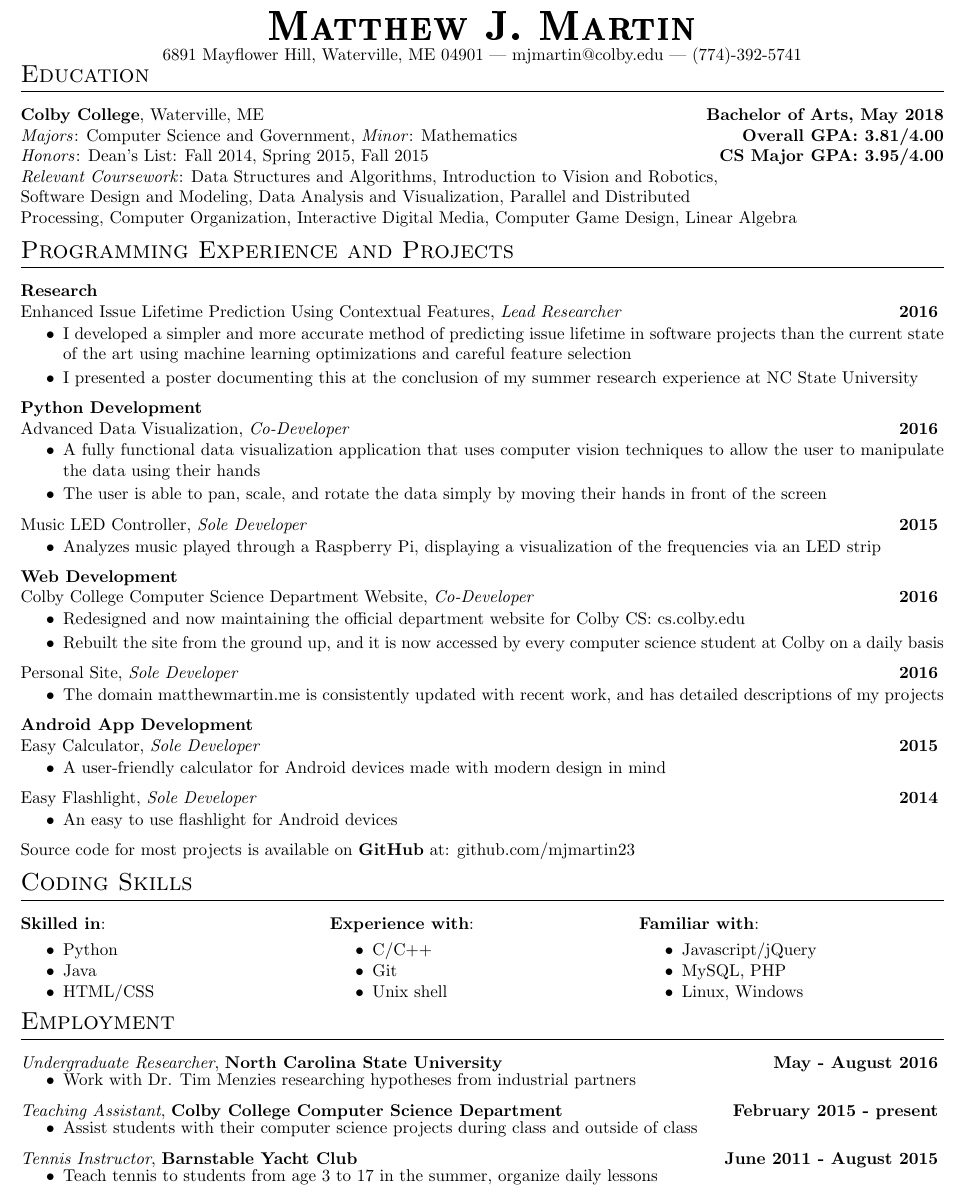
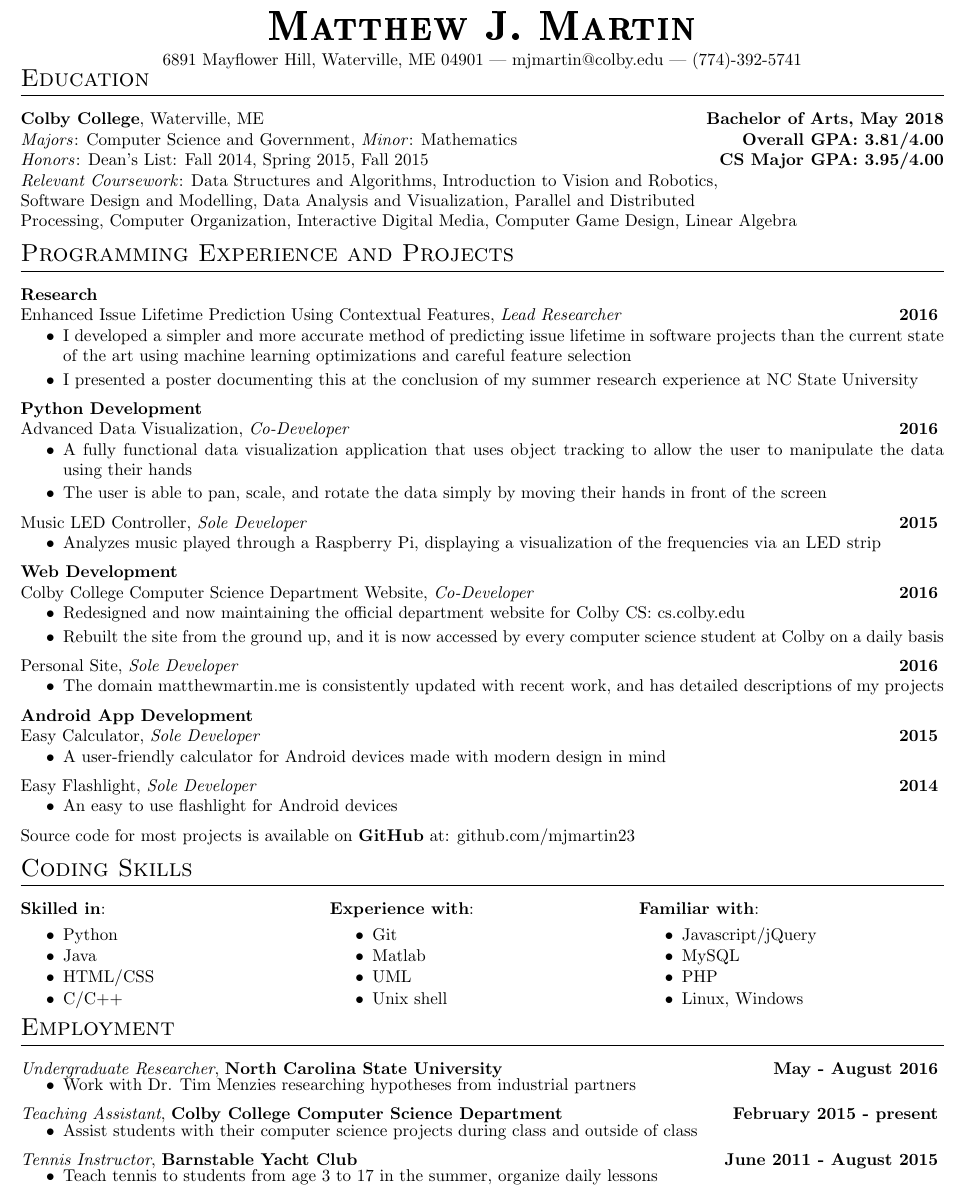
Before and after one commit to mjmartin23/resume, a LaTeX CV (MatthewMartinResume.tex): part of the page, cut so that both start at the same text. Compiled offline with pdfLaTeX.

Commit message:
added another line to coding skills section

```diff
--- a/MatthewMartinResume.tex
+++ b/MatthewMartinResume.tex
@@ -11,7 +11,7 @@
 \begin{document}
 
 \name{Matthew J. Martin}
-\vspace{-1.5em}
+\vspace{-1em}
 \contact{6891 Mayflower Hill, Waterville, ME 04901}{\href{mailto:mjmartin@colby.edu}{mjmartin@colby.edu}}{(774)-392-5741}
 
 \vspace{-1.5em} % bring section header up
@@ -22,7 +22,7 @@
 
 \textit{Honors}: Dean's List: Fall 2014, Spring 2015, Fall 2015\hfill\textbf{CS Major GPA: 3.95/4.00}
 
-\textit{Relevant Coursework}: Data Structures and Algorithms, Introduction to Vision and Robotics, \\Software Design and Modeling, Data Analysis and Visualization, Parallel and Distributed \\Processing, Computer Organization, Interactive Digital Media, Computer Game Design, Linear Algebra
+\textit{Relevant Coursework}: Data Structures and Algorithms, Introduction to Vision and Robotics, \\Software Design and Modelling, Data Analysis and Visualization, Parallel and Distributed \\Processing, Computer Organization, Interactive Digital Media, Computer Game Design, Linear Algebra
 
 \section{Programming Experience and Projects}
 
@@ -35,7 +35,7 @@
 
 \projecttype{Python Development}
 \project{Advanced Data Visualization}{Co-Developer}{2016}{
-	\item A fully functional data visualization application that uses computer vision techniques to allow the user to manipulate the data using their hands
+	\item A fully functional data visualization application that uses object tracking to allow the user to manipulate the data using their hands
 	\vspace{-.5em}
 	\item The user is able to pan, scale, and rotate the data simply by moving their hands in front of the screen
 }
@@ -71,13 +71,15 @@ Source code for most projects is available on \textbf{GitHub} at: \href{https://
 		\vspace{-.5em}\item Python
 		\vspace{-.75em}\item Java
 		\vspace{-.75em}\item HTML/CSS
+		\vspace{-.75em}\item C/C++
 	\end{itemize}
 \end{minipage}
 \begin{minipage}[t]{0.33\textwidth}
 	\textbf{Experience with}:
 	\begin{itemize}
-		\vspace{-.5em}\item C/C++
-		\vspace{-.75em}\item Git
+		\vspace{-.5em}\item Git
+		\vspace{-.75em}\item Matlab
+		\vspace{-.75em}\item UML
 		\vspace{-.75em}\item Unix shell
 	\end{itemize}
 \end{minipage}
@@ -85,7 +87,8 @@ Source code for most projects is available on \textbf{GitHub} at: \href{https://
 	\textbf{Familiar with}:
 	\begin{itemize}
 		\vspace{-.5em}\item Javascript/jQuery
-		\vspace{-.75em}\item MySQL, PHP
+		\vspace{-.75em}\item MySQL
+		\vspace{-.75em}\item PHP
 		\vspace{-.75em}\item Linux, Windows
 	\end{itemize}
 \end{minipage}
```
Also changed, not shown: CoverLetter.pdf (added), MatthewMartinResume.pdf, 3 other files.
